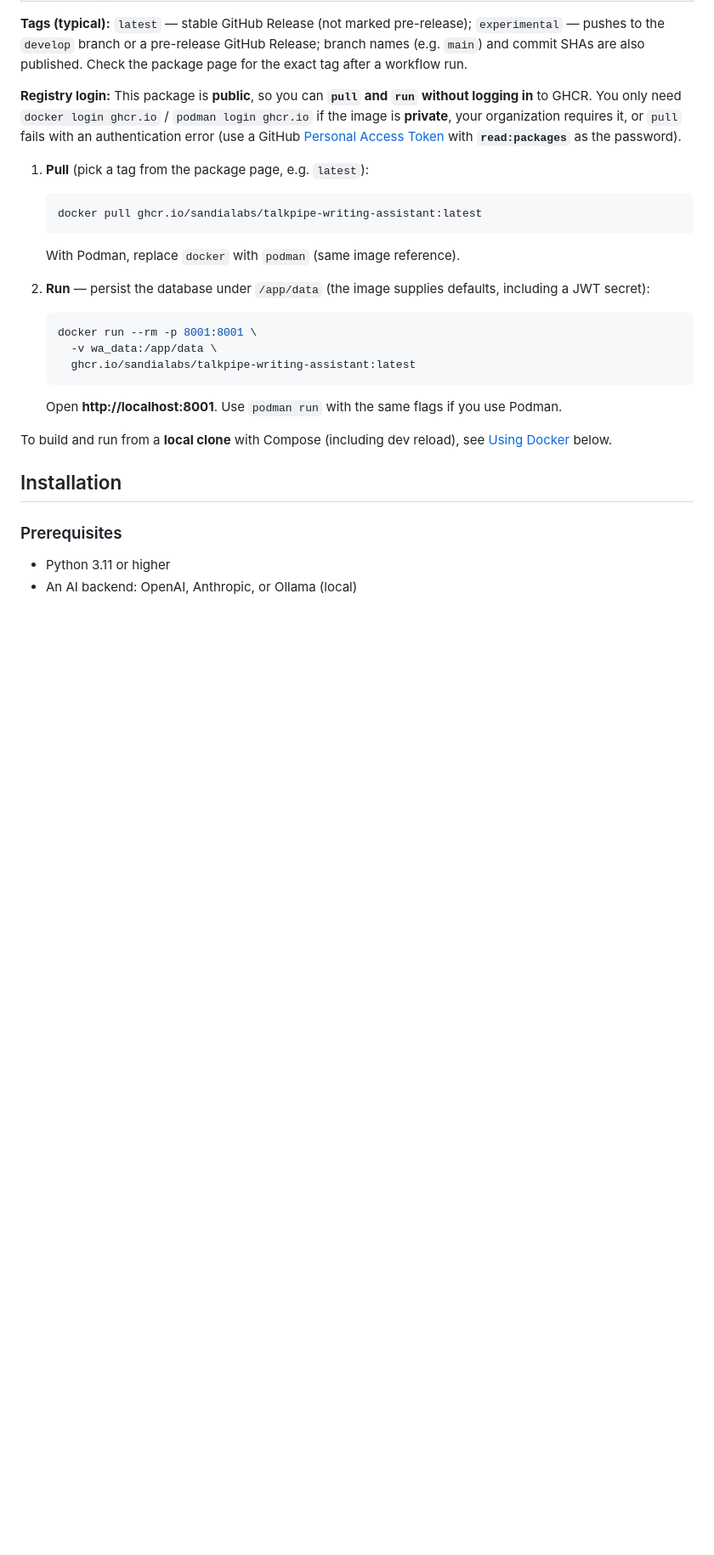
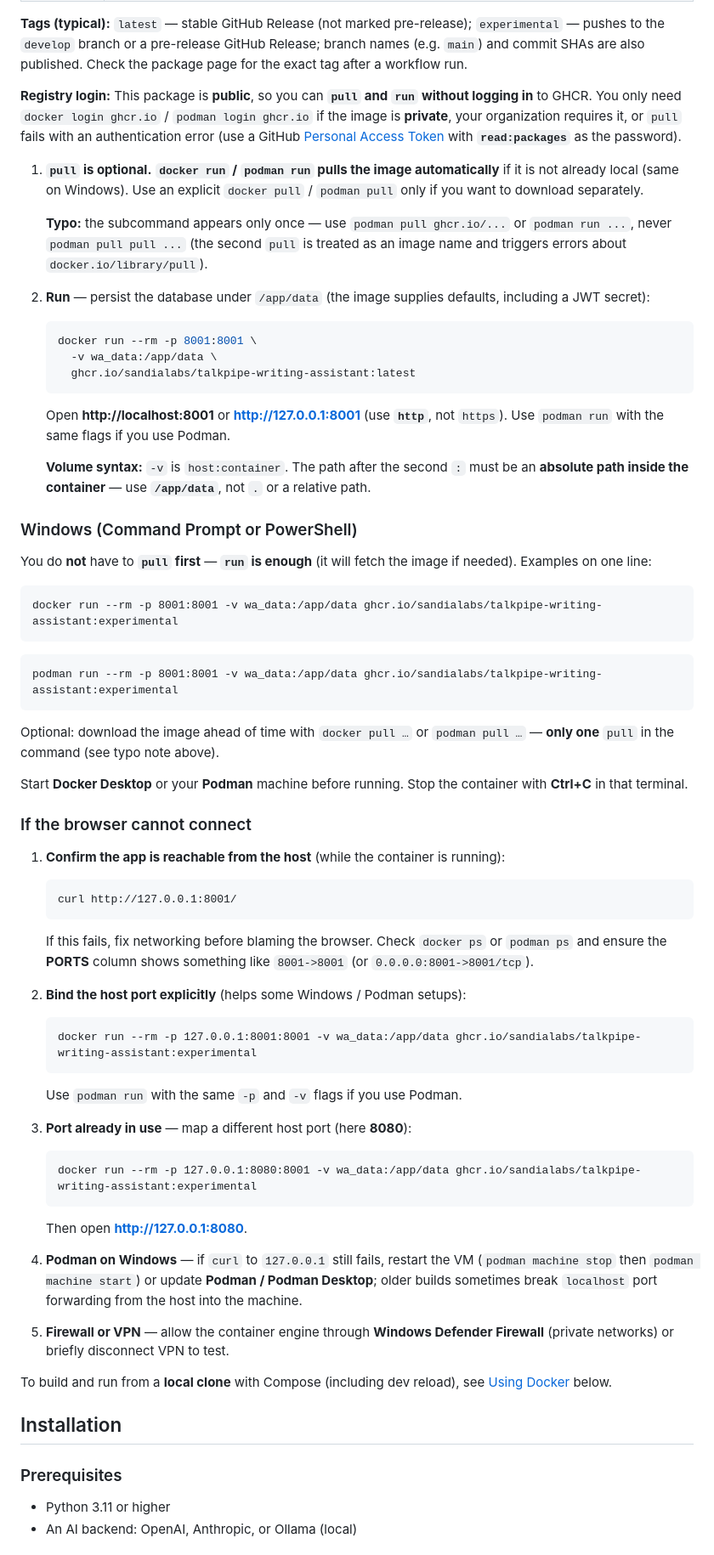
Before and after one commit to sandialabs/talkpipe-writing-assistant, a Markdown page: README.md, the part around the change. Shown at 85% size. Drawn GitHub-style; blank space fills up the shorter version.

Commit message:
Updated documentation

````diff
--- a/README.md
+++ b/README.md
@@ -47,13 +47,9 @@ CI publishes images to [**GitHub Container Registry**](https://github.com/sandia
 
 **Registry login:** This package is **public**, so you can **`pull` and `run` without logging in** to GHCR. You only need `docker login ghcr.io` / `podman login ghcr.io` if the image is **private**, your organization requires it, or `pull` fails with an authentication error (use a GitHub [Personal Access Token](https://github.com/settings/tokens) with **`read:packages`** as the password).
 
-1. **Pull** (pick a tag from the package page, e.g. `latest`):
+1. **`pull` is optional.** **`docker run` / `podman run` pulls the image automatically** if it is not already local (same on Windows). Use an explicit `docker pull` / `podman pull` only if you want to download separately.
 
-   ```bash
-   docker pull ghcr.io/sandialabs/talkpipe-writing-assistant:latest
-   ```
-
-   With Podman, replace `docker` with `podman` (same image reference).
+   **Typo:** the subcommand appears only once — use `podman pull ghcr.io/...` or `podman run ...`, never `podman pull pull ...` (the second `pull` is treated as an image name and triggers errors about `docker.io/library/pull`).
 
 2. **Run** — persist the database under `/app/data` (the image supplies defaults, including a JWT secret):
 
@@ -63,7 +59,55 @@ CI publishes images to [**GitHub Container Registry**](https://github.com/sandia
      ghcr.io/sandialabs/talkpipe-writing-assistant:latest
    ```
 
-   Open **http://localhost:8001**. Use `podman run` with the same flags if you use Podman.
+   Open **http://localhost:8001** or **http://127.0.0.1:8001** (use **`http`**, not `https`). Use `podman run` with the same flags if you use Podman.
+
+   **Volume syntax:** `-v` is `host:container`. The path after the second `:` must be an **absolute path inside the container** — use **`/app/data`**, not `.` or a relative path.
+
+### Windows (Command Prompt or PowerShell)
+
+You do **not** have to **`pull` first** — **`run` is enough** (it will fetch the image if needed). Examples on one line:
+
+```bat
+docker run --rm -p 8001:8001 -v wa_data:/app/data ghcr.io/sandialabs/talkpipe-writing-assistant:experimental
+```
+
+```bat
+podman run --rm -p 8001:8001 -v wa_data:/app/data ghcr.io/sandialabs/talkpipe-writing-assistant:experimental
+```
+
+Optional: download the image ahead of time with `docker pull …` or `podman pull …` — **only one** `pull` in the command (see typo note above).
+
+Start **Docker Desktop** or your **Podman** machine before running. Stop the container with **Ctrl+C** in that terminal.
+
+### If the browser cannot connect
+
+1. **Confirm the app is reachable from the host** (while the container is running):
+
+   ```bat
+   curl http://127.0.0.1:8001/
+   ```
+
+   If this fails, fix networking before blaming the browser. Check `docker ps` or `podman ps` and ensure the **PORTS** column shows something like `8001->8001` (or `0.0.0.0:8001->8001/tcp`).
+
+2. **Bind the host port explicitly** (helps some Windows / Podman setups):
+
+   ```bat
+   docker run --rm -p 127.0.0.1:8001:8001 -v wa_data:/app/data ghcr.io/sandialabs/talkpipe-writing-assistant:experimental
+   ```
+
+   Use `podman run` with the same `-p` and `-v` flags if you use Podman.
+
+3. **Port already in use** — map a different host port (here **8080**):
+
+   ```bat
+   docker run --rm -p 127.0.0.1:8080:8001 -v wa_data:/app/data ghcr.io/sandialabs/talkpipe-writing-assistant:experimental
+   ```
+
+   Then open **http://127.0.0.1:8080**.
+
+4. **Podman on Windows** — if `curl` to `127.0.0.1` still fails, restart the VM (`podman machine stop` then `podman machine start`) or update **Podman / Podman Desktop**; older builds sometimes break `localhost` port forwarding from the host into the machine.
+
+5. **Firewall or VPN** — allow the container engine through **Windows Defender Firewall** (private networks) or briefly disconnect VPN to test.
 
 To build and run from a **local clone** with Compose (including dev reload), see [Using Docker](#using-docker) below.
 
````
Also changed, not shown: CHANGELOG.md (+1 -0 lines).
